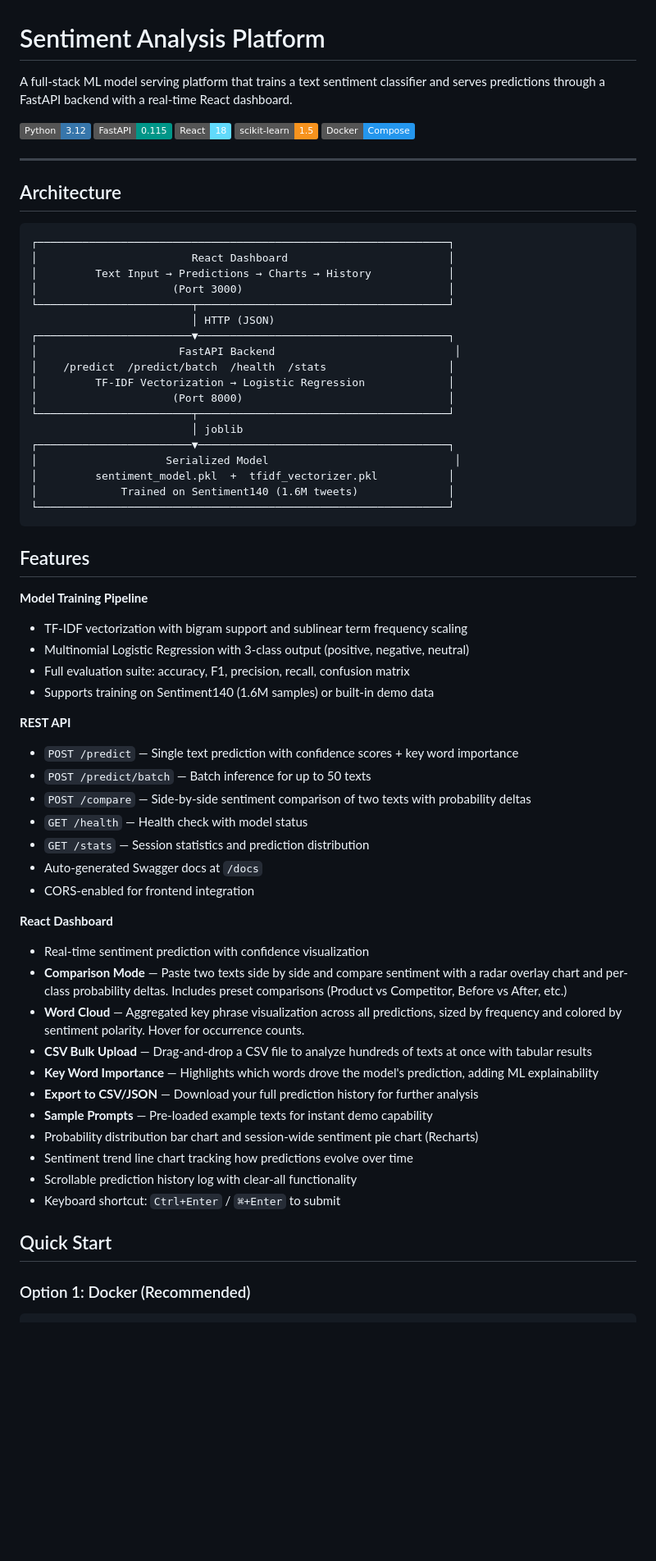
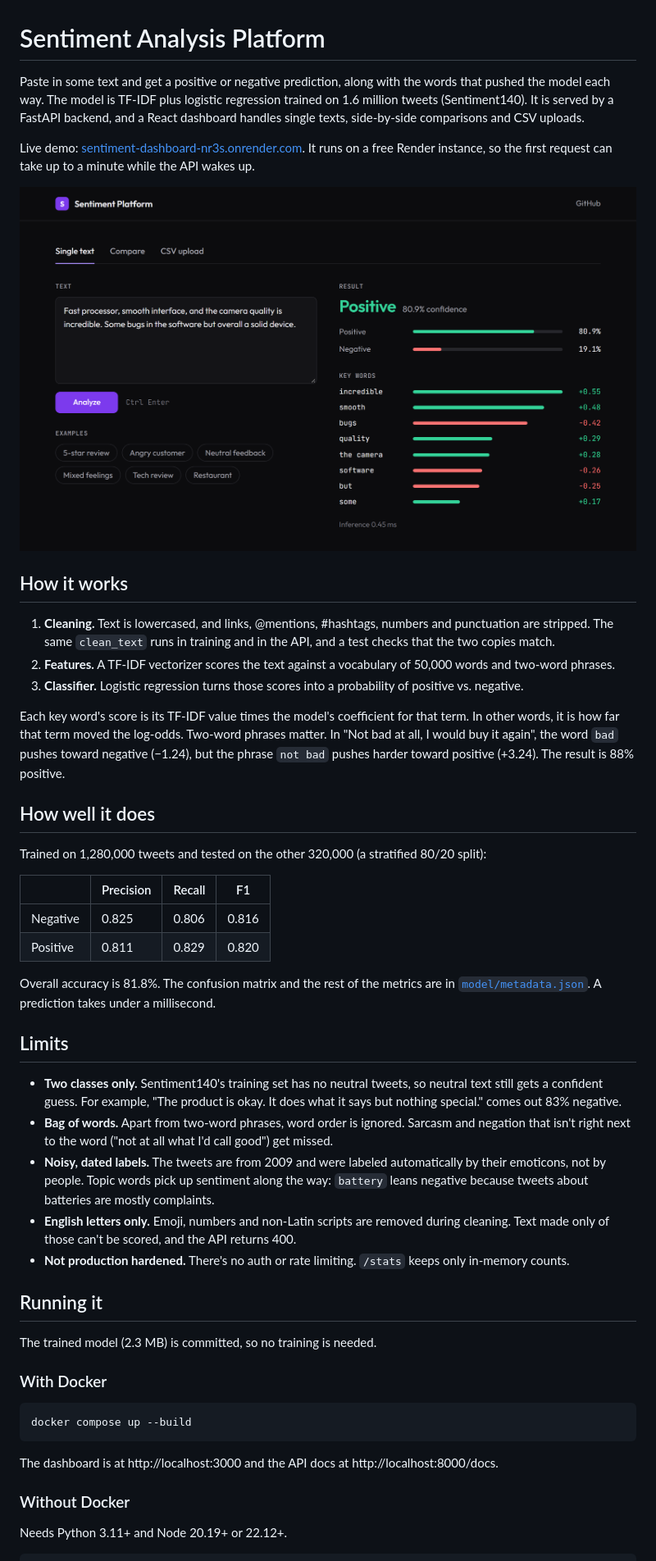
Before and after one commit to Equinox2005/ml-sentiment-platform, a Markdown page: README.md, the part around one of its changes. Shown at 82% size. Drawn GitHub-style; pictures changed too: docs/screenshot.png (added); badges without logos; blank space fills up the shorter version.

````diff
--- a/README.md
+++ b/README.md
@@ -1,70 +1,52 @@
 # Sentiment Analysis Platform
 
-A full-stack ML model serving platform that trains a text sentiment classifier and serves predictions through a FastAPI backend with a real-time React dashboard.
+Paste in some text and get a positive or negative prediction, along with the words that pushed the model each way. The model is TF-IDF plus logistic regression trained on 1.6 million tweets (Sentiment140). It is served by a FastAPI backend, and a React dashboard handles single texts, side-by-side comparisons and CSV uploads.
 
-![Python](https://img.shields.io/badge/Python-3.12-3776AB?logo=python&logoColor=white)
-![FastAPI](https://img.shields.io/badge/FastAPI-0.115-009688?logo=fastapi&logoColor=white)
-![React](https://img.shields.io/badge/React-18-61DAFB?logo=react&logoColor=black)
-![scikit-learn](https://img.shields.io/badge/scikit--learn-1.5-F7931E?logo=scikit-learn&logoColor=white)
-![Docker](https://img.shields.io/badge/Docker-Compose-2496ED?logo=docker&logoColor=white)
+Live demo: [sentiment-dashboard-nr3s.onrender.com](https://sentiment-dashboard-nr3s.onrender.com). It runs on a free Render instance, so the first request can take up to a minute while the API wakes up.
 
----
+![Dashboard showing a positive prediction and the key words behind it](docs/screenshot.png)
 
-## Architecture
+## How it works
 
-```
-┌────────────────────────────────────────────────────────────────┐
-│                        React Dashboard                         │
-│         Text Input → Predictions → Charts → History            │
-│                     (Port 3000)                                │
-└────────────────────────┬───────────────────────────────────────┘
-                         │ HTTP (JSON)
-┌────────────────────────▼───────────────────────────────────────┐
-│                      FastAPI Backend                            │
-│    /predict  /predict/batch  /health  /stats                   │
-│         TF-IDF Vectorization → Logistic Regression             │
-│                     (Port 8000)                                │
-└────────────────────────┬───────────────────────────────────────┘
-                         │ joblib
-┌────────────────────────▼───────────────────────────────────────┐
-│                    Serialized Model                             │
-│         sentiment_model.pkl  +  tfidf_vectorizer.pkl           │
-│             Trained on Sentiment140 (1.6M tweets)              │
-└────────────────────────────────────────────────────────────────┘
+1. **Cleaning.** Text is lowercased, and links, @mentions, #hashtags, numbers and punctuation are stripped. The same `clean_text` runs in training and in the API, and a test checks that the two copies match.
+2. **Features.** A TF-IDF vectorizer scores the text against a vocabulary of 50,000 words and two-word phrases.
+3. **Classifier.** Logistic regression turns those scores into a probability of positive vs. negative.
+
+Each key word's score is its TF-IDF value times the model's coefficient for that term. In other words, it is how far that term moved the log-odds. Two-word phrases matter. In "Not bad at all, I would buy it again", the word `bad` pushes toward negative (−1.24), but the phrase `not bad` pushes harder toward positive (+3.24). The result is 88% positive.
+
+## How well it does
+
+Trained on 1,280,000 tweets and tested on the other 320,000 (a stratified 80/20 split):
+
+|          | Precision | Recall | F1    |
+| -------- | --------- | ------ | ----- |
+| Negative | 0.825     | 0.806  | 0.816 |
+| Positive | 0.811     | 0.829  | 0.820 |
+
+Overall accuracy is 81.8%. The confusion matrix and the rest of the metrics are in [`model/metadata.json`](model/metadata.json). A prediction takes under a millisecond.
+
+## Limits
+
+- **Two classes only.** Sentiment140's training set has no neutral tweets, so neutral text still gets a confident guess. For example, "The product is okay. It does what it says but nothing special." comes out 83% negative.
+- **Bag of words.** Apart from two-word phrases, word order is ignored. Sarcasm and negation that isn't right next to the word ("not at all what I'd call good") get missed.
+- **Noisy, dated labels.** The tweets are from 2009 and were labeled automatically by their emoticons, not by people. Topic words pick up sentiment along the way: `battery` leans negative because tweets about batteries are mostly complaints.
+- **English letters only.** Emoji, numbers and non-Latin scripts are removed during cleaning. Text made only of those can't be scored, and the API returns 400.
+- **Not production hardened.** There's no auth or rate limiting. `/stats` keeps only in-memory counts.
+
+## Running it
+
+The trained model (2.3 MB) is committed, so no training is needed.
+
+### With Docker
+
+```bash
+docker compose up --build
 ```
 
-## Features
+The dashboard is at http://localhost:3000 and the API docs at http://localhost:8000/docs.
 
-**Model Training Pipeline**
-- TF-IDF vectorization with bigram support and sublinear term frequency scaling
-- Multinomial Logistic Regression with 3-class output (positive, negative, neutral)
-- Full evaluation suite: accuracy, F1, precision, recall, confusion matrix
-- Supports training on Sentiment140 (1.6M samples) or built-in demo data
+### Without Docker
 
-**REST API**
-- `POST /predict` — Single text prediction with confidence scores + key word importance
-- `POST /predict/batch` — Batch inference for up to 50 texts
-- `POST /compare` — Side-by-side sentiment comparison of two texts with probability deltas
-- `GET /health` — Health check with model status
-- `GET /stats` — Session statistics and prediction distribution
-- Auto-generated Swagger docs at `/docs`
-- CORS-enabled for frontend integration
-
-**React Dashboard**
-- Real-time sentiment prediction with confidence visualization
-- **Comparison Mode** — Paste two texts side by side and compare sentiment with a radar overlay chart and per-class probability deltas. Includes preset comparisons (Product vs Competitor, Before vs After, etc.)
-- **Word Cloud** — Aggregated key phrase visualization across all predictions, sized by frequency and colored by sentiment polarity. Hover for occurrence counts.
-- **CSV Bulk Upload** — Drag-and-drop a CSV file to analyze hundreds of texts at once with tabular results
-- **Key Word Importance** — Highlights which words drove the model's prediction, adding ML explainability
-- **Export to CSV/JSON** — Download your full prediction history for further analysis
-- **Sample Prompts** — Pre-loaded example texts for instant demo capability
-- Probability distribution bar chart and session-wide sentiment pie chart (Recharts)
-- Sentiment trend line chart tracking how predictions evolve over time
-- Scrollable prediction history log with clear-all functionality
-- Keyboard shortcut: `Ctrl+Enter` / `⌘+Enter` to submit
-
-## Quick Start
-
-### Option 1: Docker (Recommended)
+Needs Python 3.11+ and Node 20.19+ or 22.12+.
 
 ```bash
````
Also changed, not shown: other parts of README.md (+44 -80 lines), 1 other file.
